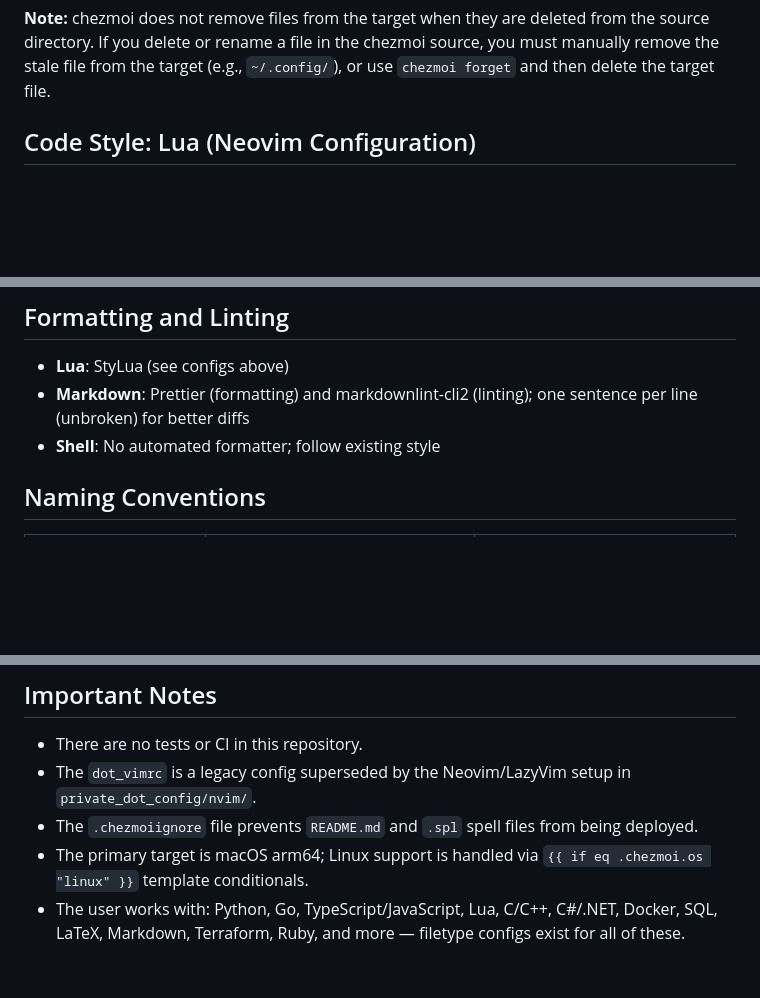
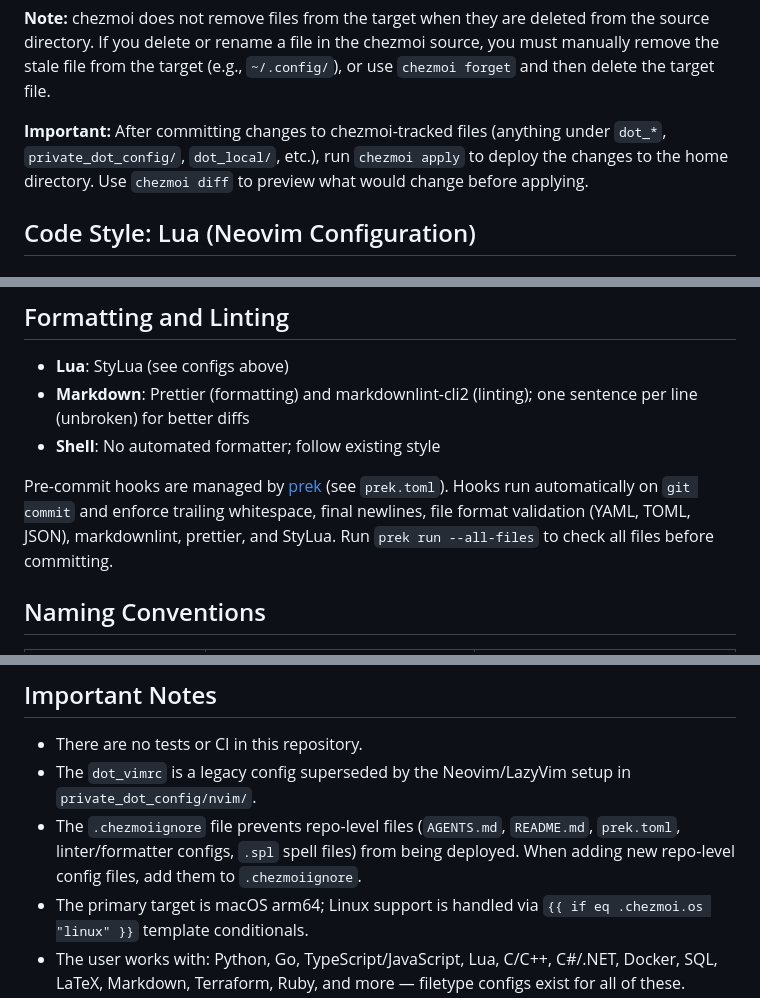
Before and after one commit to gotgenes/dotfiles, a Markdown page: AGENTS.md, 3 parts joined by grey strips. Drawn GitHub-style; blank space fills up the shorter version.

Commit message:
Document prek hooks, chezmoi apply workflow, and .chezmoiignore scope.

```diff
--- a/AGENTS.md
+++ b/AGENTS.md
@@ -65,6 +65,9 @@ chezmoi init
 
 **Note:** chezmoi does not remove files from the target when they are deleted from the source directory.
 If you delete or rename a file in the chezmoi source, you must manually remove the stale file from the target (e.g., `~/.config/`), or use `chezmoi forget` and then delete the target file.
+
+**Important:** After committing changes to chezmoi-tracked files (anything under `dot_*`, `private_dot_config/`, `dot_local/`, etc.), run `chezmoi apply` to deploy the changes to the home directory.
+Use `chezmoi diff` to preview what would change before applying.
 
 ## Code Style: Lua (Neovim Configuration)
 
@@ -145,6 +148,10 @@ Use LuaLS `---@type` annotations where they aid clarity:
 - **Markdown**: Prettier (formatting) and markdownlint-cli2 (linting); one sentence per line (unbroken) for better diffs
 - **Shell**: No automated formatter; follow existing style
 
+Pre-commit hooks are managed by [prek](https://prek.j178.dev/) (see `prek.toml`).
+Hooks run automatically on `git commit` and enforce trailing whitespace, final newlines, file format validation (YAML, TOML, JSON), markdownlint, prettier, and StyLua.
+Run `prek run --all-files` to check all files before committing.
+
 ## Naming Conventions
 
 | Context              | Convention                        | Example                            |
@@ -218,6 +225,6 @@ When reading or modifying agent configuration files, always verify the actual pa
 
 - There are no tests or CI in this repository.
 - The `dot_vimrc` is a legacy config superseded by the Neovim/LazyVim setup in `private_dot_config/nvim/`.
-- The `.chezmoiignore` file prevents `README.md` and `.spl` spell files from being deployed.
+- The `.chezmoiignore` file prevents repo-level files (`AGENTS.md`, `README.md`, `prek.toml`, linter/formatter configs, `.spl` spell files) from being deployed. When adding new repo-level config files, add them to `.chezmoiignore`.
 - The primary target is macOS arm64; Linux support is handled via `{{ if eq .chezmoi.os "linux" }}` template conditionals.
 - The user works with: Python, Go, TypeScript/JavaScript, Lua, C/C++, C#/.NET, Docker, SQL, LaTeX, Markdown, Terraform, Ruby, and more — filetype configs exist for all of these.
```
